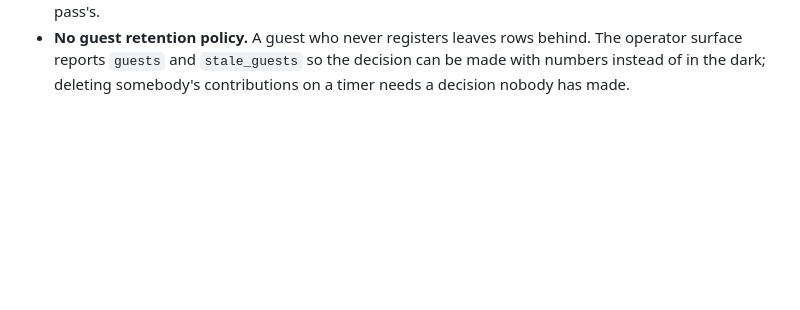
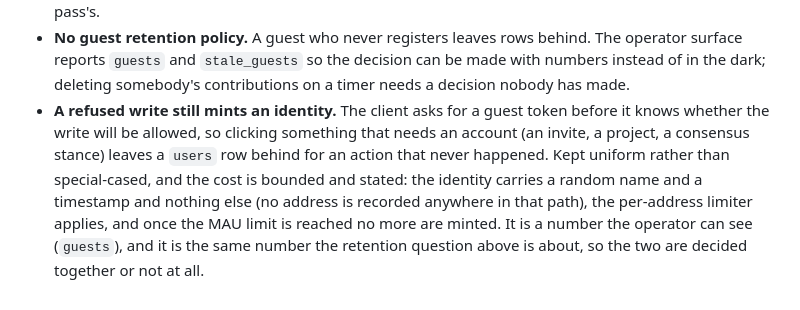
Before and after one commit to 8ullyMaguire/concord, a Markdown page: docs/REMAINING.md, the part around the change. GitHub-like rendering; blank space fills up the shorter version.

Commit message:
REMAINING §23.10: a refused write still mints an identity, stated with its bound
The client asks for a guest token before it knows whether the write will be allowed,
so clicking something that needs an account (an invite, a project, a consensus stance)
leaves a users row behind for an action that never happened. Kept uniform rather than
special-cased, and the cost is bounded: a random name and a timestamp and nothing else
(no address is recorded anywhere in that path), the per-address limiter applies, and
once the MAU limit is reached no more are minted. It is a number the operator can see
(guests), and it is the same number the retention question is about.

```diff
--- a/docs/REMAINING.md
+++ b/docs/REMAINING.md
@@ -2686,3 +2686,11 @@ Open, each with the decision made and the reason NOT to revisit it yet:
 - **No guest retention policy.** A guest who never registers leaves rows behind. The operator
   surface reports `guests` and `stale_guests` so the decision can be made with numbers instead
   of in the dark; deleting somebody's contributions on a timer needs a decision nobody has made.
+- **A refused write still mints an identity.** The client asks for a guest token before it knows
+  whether the write will be allowed, so clicking something that needs an account (an invite, a
+  project, a consensus stance) leaves a `users` row behind for an action that never happened.
+  Kept uniform rather than special-cased, and the cost is bounded and stated: the identity carries
+  a random name and a timestamp and nothing else (no address is recorded anywhere in that path),
+  the per-address limiter applies, and once the MAU limit is reached no more are minted. It is a
+  number the operator can see (`guests`), and it is the same number the retention question above
+  is about, so the two are decided together or not at all.
```
